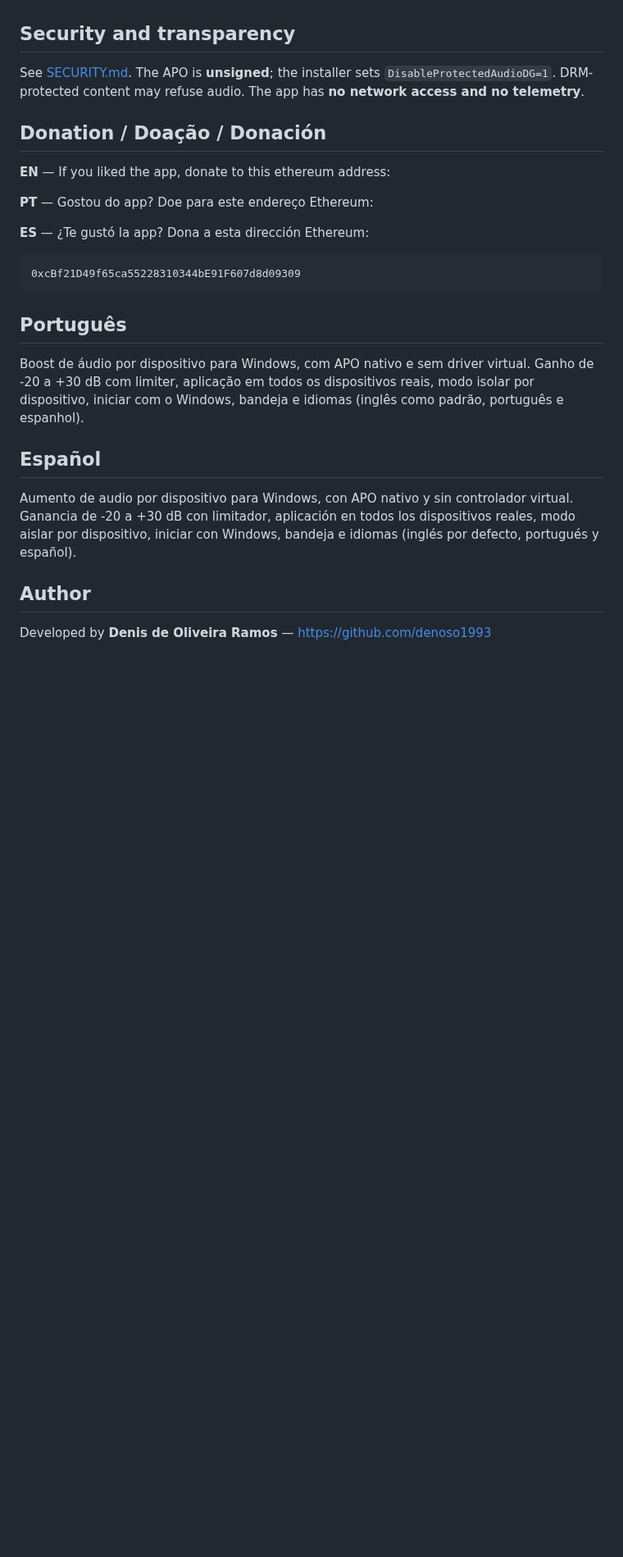
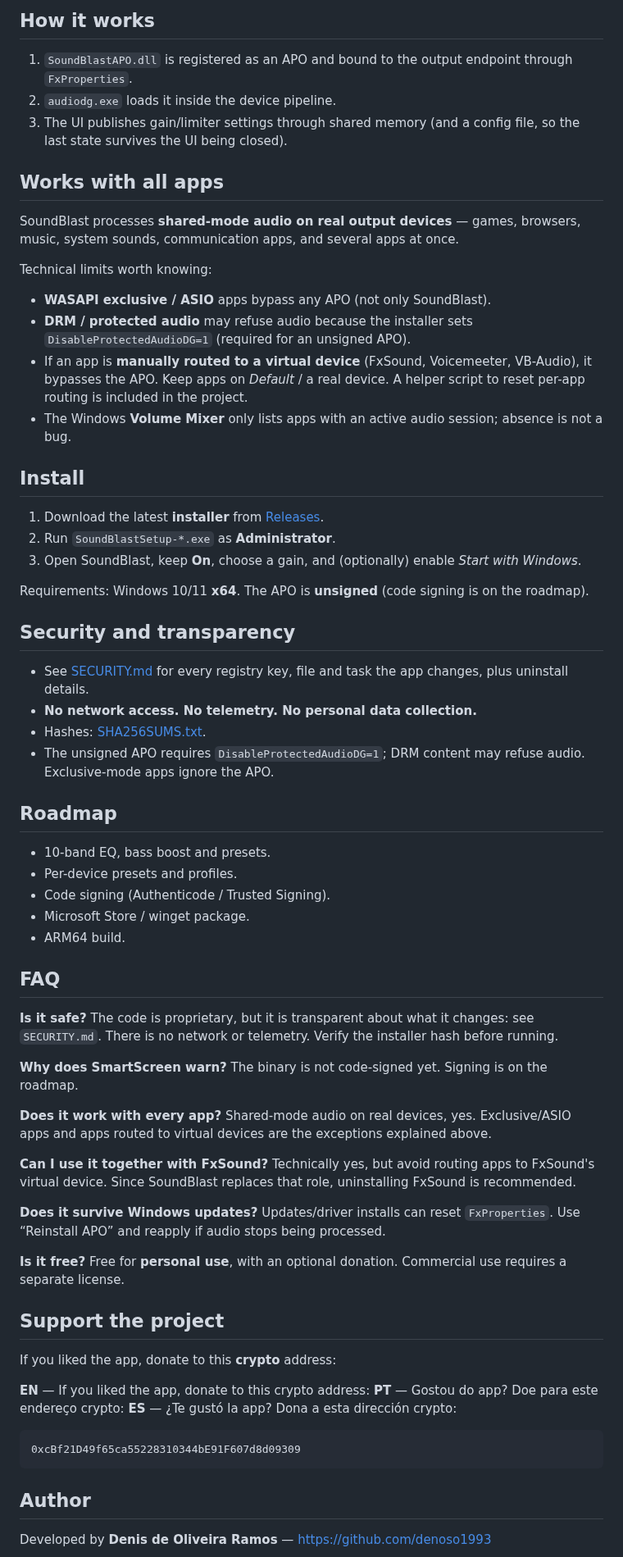
Before and after one commit to denoso1993/soniclift, a Markdown page: README.md, the part around one of its changes. Shown at 82% size. Rendered like a GitHub page; blank space fills up the shorter version.

Commit message:
SoundBlast 1.0.3: crypto donation, EN/PT/ES README with comparison, screenshot

````diff
--- a/README.md
+++ b/README.md
@@ -20,35 +77,89 @@ that removes the logon task, APO bindings and the System32 DLL.
+## How it works
+
+1. `SoundBlastAPO.dll` is registered as an APO and bound to the output endpoint
+   through `FxProperties`.
+2. `audiodg.exe` loads it inside the device pipeline.
+3. The UI publishes gain/limiter settings through shared memory (and a config
+   file, so the last state survives the UI being closed).
+
+## Works with all apps
+
+SoundBlast processes **shared-mode audio on real output devices** — games,
+browsers, music, system sounds, communication apps, and several apps at once.
+
+Technical limits worth knowing:
+
+- **WASAPI exclusive / ASIO** apps bypass any APO (not only SoundBlast).
+- **DRM / protected audio** may refuse audio because the installer sets
+  `DisableProtectedAudioDG=1` (required for an unsigned APO).
+- If an app is **manually routed to a virtual device** (FxSound, Voicemeeter,
+  VB-Audio), it bypasses the APO. Keep apps on *Default* / a real device. A
+  helper script to reset per-app routing is included in the project.
+- The Windows **Volume Mixer** only lists apps with an active audio session;
+  absence is not a bug.
+
+## Install
+
+1. Download the latest **installer** from
+   [Releases](https://github.com/denoso1993/soundblast/releases).
+2. Run `SoundBlastSetup-*.exe` as **Administrator**.
+3. Open SoundBlast, keep **On**, choose a gain, and (optionally) enable
+   *Start with Windows*.
+
+Requirements: Windows 10/11 **x64**. The APO is **unsigned** (code signing is on
+the roadmap).
 
 ## Security and transparency
 
-See [SECURITY.md](SECURITY.md). The APO is **unsigned**; the installer sets
-`DisableProtectedAudioDG=1`. DRM-protected content may refuse audio. The app
-has **no network access and no telemetry**.
+- See [SECURITY.md](SECURITY.md) for every registry key, file and task the app
+  changes, plus uninstall details.
+- **No network access. No telemetry. No personal data collection.**
+- Hashes: [SHA256SUMS.txt](SHA256SUMS.txt).
+- The unsigned APO requires `DisableProtectedAudioDG=1`; DRM content may refuse
+  audio. Exclusive-mode apps ignore the APO.
 
-## Donation / Doação / Donación
+## Roadmap
 
-**EN** — If you liked the app, donate to this ethereum address:
+- 10-band EQ, bass boost and presets.
+- Per-device presets and profiles.
+- Code signing (Authenticode / Trusted Signing).
+- Microsoft Store / winget package.
+- ARM64 build.
 
-**PT** — Gostou do app? Doe para este endereço Ethereum:
+## FAQ
 
-**ES** — ¿Te gustó la app? Dona a esta dirección Ethereum:
+**Is it safe?** The code is proprietary, but it is transparent about what it
+changes: see `SECURITY.md`. There is no network or telemetry. Verify the
+installer hash before running.
+
+**Why does SmartScreen warn?** The binary is not code-signed yet. Signing is on
+the roadmap.
+
+**Does it work with every app?** Shared-mode audio on real devices, yes.
+Exclusive/ASIO apps and apps routed to virtual devices are the exceptions
+explained above.
+
+**Can I use it together with FxSound?** Technically yes, but avoid routing apps
+to FxSound's virtual device. Since SoundBlast replaces that role, uninstalling
+FxSound is recommended.
+
+**Does it survive Windows updates?** Updates/driver installs can reset
+`FxProperties`. Use “Reinstall APO” and reapply if audio stops being processed.
+
+**Is it free?** Free for **personal use**, with an optional donation.
+Commercial use requires a separate license.
+
+## Support the project
+
+If you liked the app, donate to this **crypto** address:
+
+**EN** — If you liked the app, donate to this crypto address:
+**PT** — Gostou do app? Doe para este endereço crypto:
+**ES** — ¿Te gustó la app? Dona a esta dirección crypto:
 
 ```
 0xcBf21D49f65ca55228310344bE91F607d8d09309
 ```
-
-## Português
-
-Boost de áudio por dispositivo para Windows, com APO nativo e sem driver
-virtual. Ganho de -20 a +30 dB com limiter, aplicação em todos os dispositivos
-reais, modo isolar por dispositivo, iniciar com o Windows, bandeja e idiomas
-(inglês como padrão, português e espanhol).
-
-## Español
-
-Aumento de audio por dispositivo para Windows, con APO nativo y sin
-controlador virtual. Ganancia de -20 a +30 dB con limitador, aplicación en
-todos los dispositivos reales, modo aislar por dispositivo, iniciar con
-Windows, bandeja e idiomas (inglés por defecto, portugués y español).
 
 ## Author
 
````
Also changed, not shown: other parts of README.md (+71 -14 lines), README.es.md (added, +122 -0 lines), README.pt-BR.md (added, +122 -0 lines), screenshot.png (added), 1 other file.
